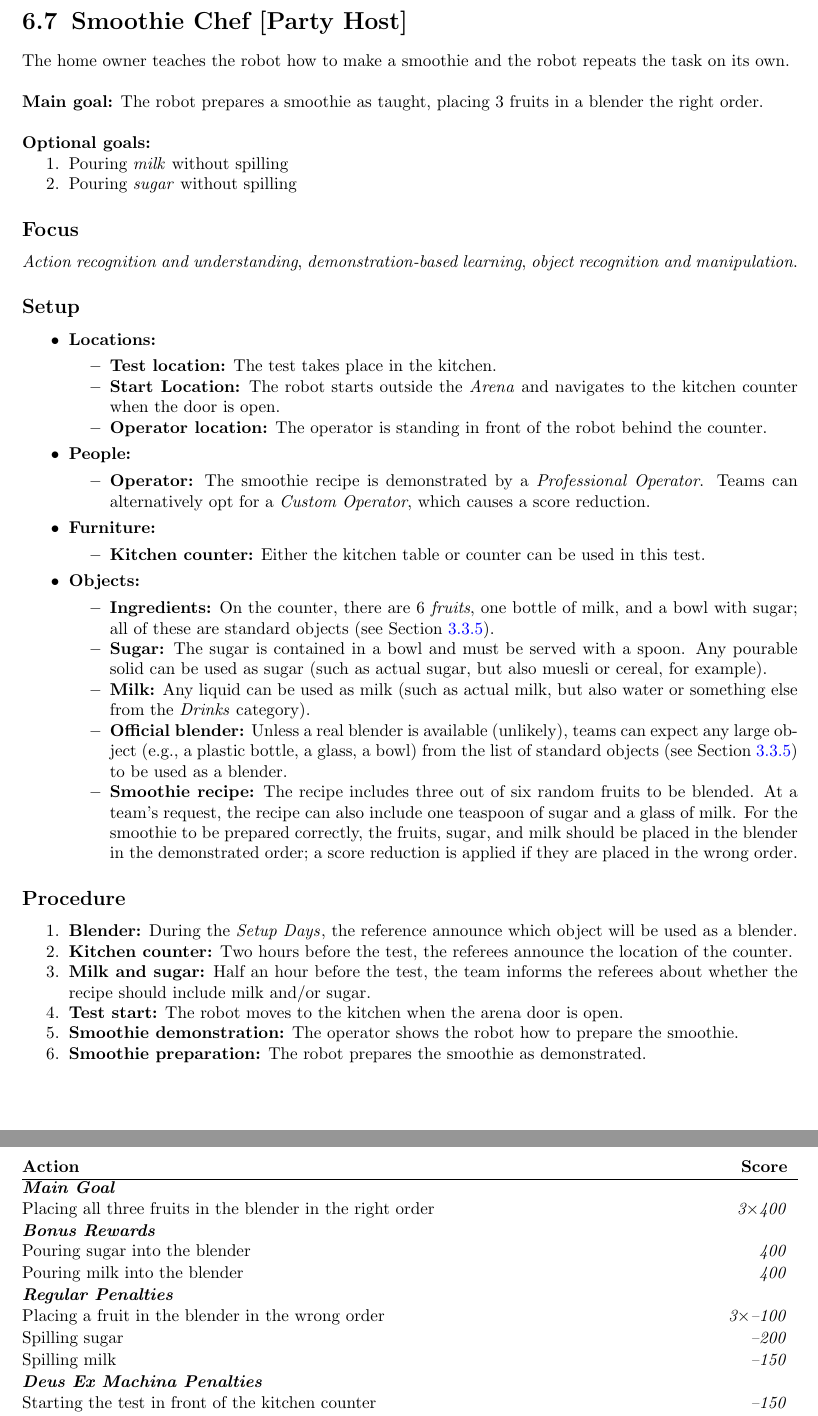
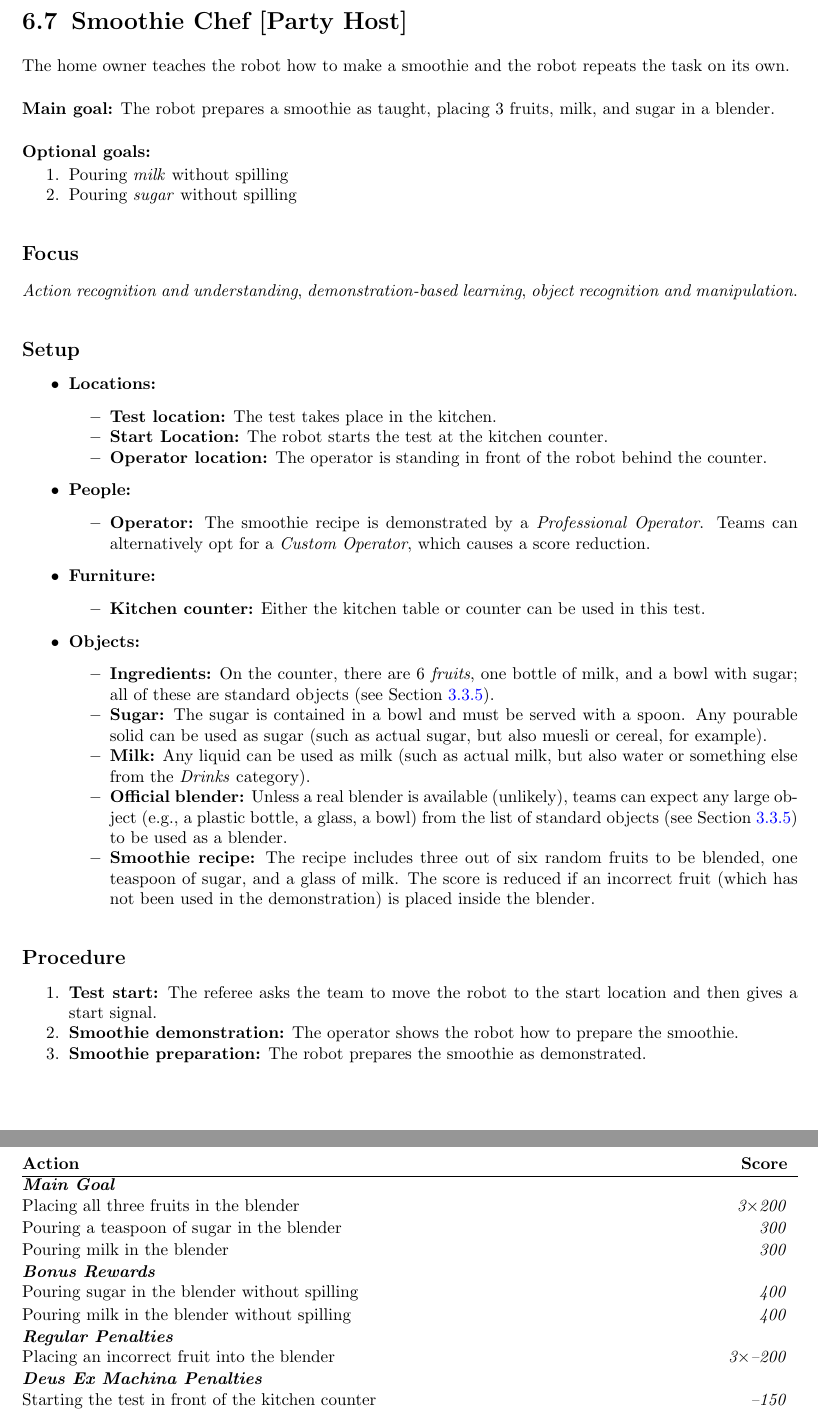
Before and after one commit to RoboCupAtHome/RuleBook, a LaTeX thesis (Rulebook.tex, which reads scoresheets/SmoothieChef.tex, tasks/SmoothieChef.tex): two parts of pages 83 and 84 of 90, joined at a grey line, cut so that both start at the same text. Compiled offline with pdfLaTeX.

Commit message:
[tasks+scoresheets/SmoothieChef] Slightly updated the description and scores as discussed during our last TC meeting
* Remove navigation to the counter to eliminate time wasting at the
  beginning of the task
* Made sugar and milk pouring a mandatory part of the task; bonus given
  for pouring without spilling
* Added penalty for placing incorrect fruits (essentially cancels the
  score for a given fruit)

```diff
--- a/scoresheets/SmoothieChef.tex
+++ b/scoresheets/SmoothieChef.tex
@@ -2,16 +2,16 @@ The maximum time for this test is 10 minutes.
 
 \begin{scorelist}
 	\scoreheading{Main Goal}
-	\scoreitem[3]{400}{Placing all three fruits in the blender in the right order}
+	\scoreitem[3]{200}{Placing all three fruits in the blender}
+	\scoreitem{300}{Pouring a teaspoon of sugar in the blender}
+	\scoreitem{300}{Pouring milk in the blender}
 
 	\scoreheading{Bonus Rewards}
-	\scoreitem{400}{Pouring sugar into the blender}
-	\scoreitem{400}{Pouring milk into the blender}
+	\scoreitem{400}{Pouring sugar in the blender without spilling}
+	\scoreitem{400}{Pouring milk in the blender without spilling}
 
 	\scoreheading{Regular Penalties}
-	\penaltyitem[3]{100}{Placing a fruit in the blender in the wrong order}
-	\penaltyitem{200}{Spilling sugar}
-	\penaltyitem{150}{Spilling milk}
+	\penaltyitem[3]{200}{Placing an incorrect fruit into the blender}
 
 	\scoreheading{Deus Ex Machina Penalties}
 	\penaltyitem{150}{Starting the test in front of the kitchen counter}
--- a/tasks/SmoothieChef.tex
+++ b/tasks/SmoothieChef.tex
@@ -2,7 +2,7 @@
 \label{test:smoothie-chef}
 The home owner teaches the robot how to make a smoothie and the robot repeats the task on its own.\\
 
-\noindent \textbf{Main goal:} The robot prepares a smoothie as taught, placing 3 fruits in a blender the right order.\\
+\noindent \textbf{Main goal:} The robot prepares a smoothie as taught, placing 3 fruits, milk, and sugar in a blender.\\
 
 \noindent \textbf{Optional goals:}
 \begin{enumerate}[nosep]
@@ -20,7 +20,7 @@ The home owner teaches the robot how to make a smoothie and the robot repeats th
     \item \textbf{Locations:}
         \begin{itemize}
             \item \textbf{Test location:} The test takes place in the kitchen.
-            \item \textbf{Start Location:} The robot starts outside the \Arena{} and navigates to the kitchen counter when the door is open.
+            \item \textbf{Start Location:} The robot starts the test at the kitchen counter.
             \item \textbf{Operator location:} The operator is standing in front of the robot behind the counter.
         \end{itemize}
     \item \textbf{People:}
@@ -37,9 +37,8 @@ The home owner teaches the robot how to make a smoothie and the robot repeats th
             \item \textbf{Sugar:} The sugar is contained in a bowl and must be served with a spoon. Any pourable solid can be used as sugar (such as actual sugar, but also muesli or cereal, for example).
             \item \textbf{Milk:} Any liquid can be used as milk (such as actual milk, but also water or something else from the \emph{Drinks} category).
             \item \textbf{Official blender:} Unless a real blender is available (unlikely), teams can expect any large object (e.g., a plastic bottle, a glass, a bowl) from the list of standard objects (see~\refsec{rule:scenario_objects}) to be used as a blender.
-            \item \textbf{Smoothie recipe:} The recipe includes three out of six random fruits to be blended.
-            At a team's request, the recipe can also include one teaspoon of sugar and a glass of milk.
-            For the smoothie to be prepared correctly, the fruits, sugar, and milk should be placed in the blender in the demonstrated order; a score reduction is applied if they are placed in the wrong order.
+            \item \textbf{Smoothie recipe:} The recipe includes three out of six random fruits to be blended, one teaspoon of sugar, and a glass of milk.
+			The score is reduced if an incorrect fruit (which has not been used in the demonstration) is placed inside the blender.
         \end{itemize}
 \end{itemize}
 
@@ -48,10 +47,7 @@ The home owner teaches the robot how to make a smoothie and the robot repeats th
 % %% %%%%%%%%%%%%%%%%%%%%%%%%%%%%%%%%%%%%%%%%%%%%%%%%%%%%%%
 \subsection*{Procedure}
 \begin{enumerate}[nosep]
-    \item \textbf{Blender:} During the \SetupDays, the reference announce which object will be used as a blender.
-    \item \textbf{Kitchen counter:} Two hours before the test, the referees announce the location of the counter.
-    \item \textbf{Milk and sugar:} Half an hour before the test, the team informs the referees about whether the recipe should include milk and/or sugar.
-    \item \textbf{Test start:} The robot moves to the kitchen when the arena door is open.
+    \item \textbf{Test start:} The referee asks the team to move the robot to the start location and then gives a start signal.
     \item \textbf{Smoothie demonstration:} The operator shows the robot how to prepare the smoothie.
     \item \textbf{Smoothie preparation:} The robot prepares the smoothie as demonstrated.
 \end{enumerate}
```
Also changed, not shown: tasks/SmoothieChef.tex (2 more changed lines).
